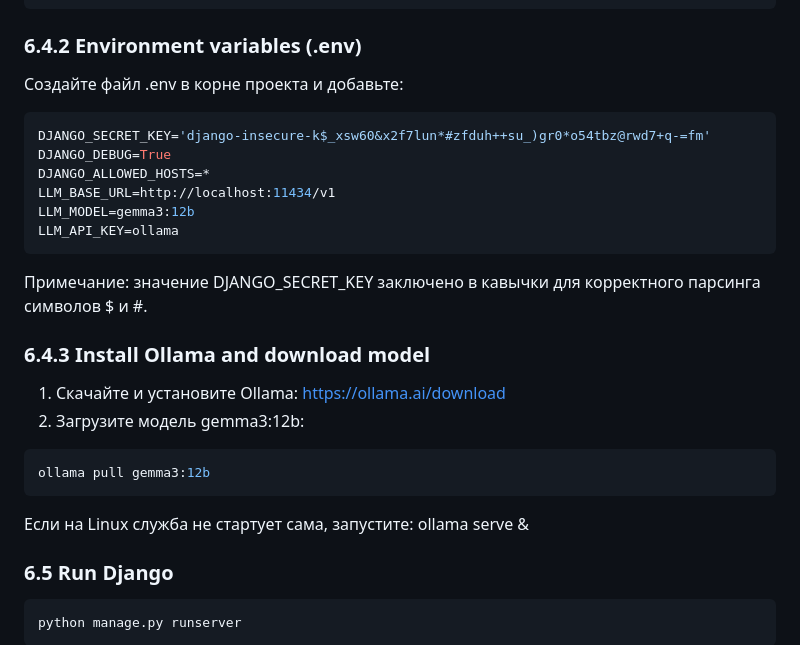
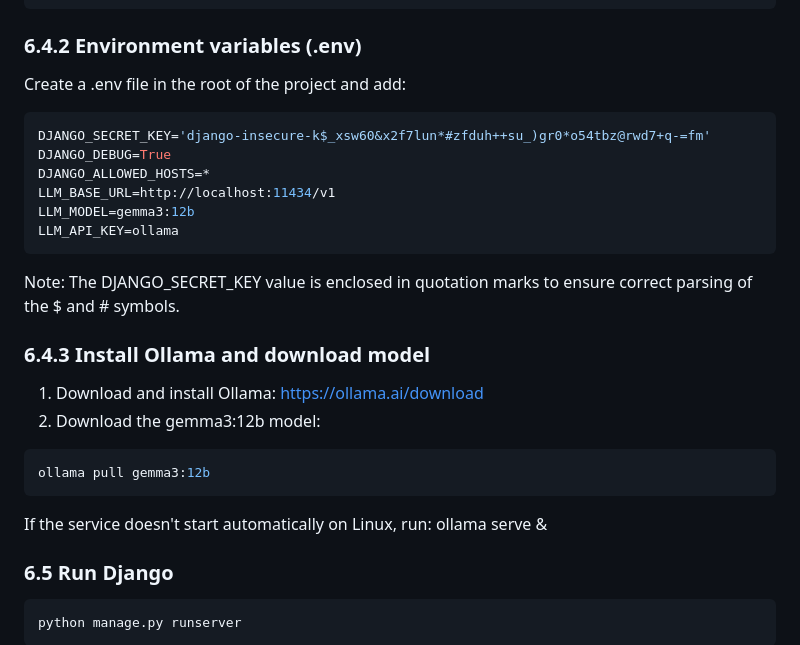
Before and after one commit to stanislavtvs/steppe_clone, a Markdown page: README.md, the part around the change. Rendered like a GitHub page.

````diff
--- a/README.md
+++ b/README.md
@@ -86,7 +86,7 @@ python -m celery -A steppe_clone beat -l INFO
 ```
 
 ### 6.4.2 Environment variables (.env)
-Создайте файл .env в корне проекта и добавьте:
+Create a .env file in the root of the project and add:
 ```bash
 DJANGO_SECRET_KEY='django-insecure-k$_xsw60&x2f7lun*#zfduh++su_)gr0*o54tbz@rwd7+q-=fm'
 DJANGO_DEBUG=True
@@ -95,17 +95,16 @@ LLM_BASE_URL=http://localhost:11434/v1
 LLM_MODEL=gemma3:12b
 LLM_API_KEY=ollama
 ```
-Примечание: значение DJANGO_SECRET_KEY заключено в кавычки для корректного
-парсинга символов $ и #.
+Note: The DJANGO_SECRET_KEY value is enclosed in quotation marks to ensure correct parsing of the $ and # symbols.
 
 ### 6.4.3 Install Ollama and download model
-1) Скачайте и установите Ollama: https://ollama.ai/download
-2) Загрузите модель gemma3:12b:
+1) Download and install Ollama: https://ollama.ai/download
+2) Download the gemma3:12b model:
 ```bash
 ollama pull gemma3:12b
 ```
 
-Если на Linux служба не стартует сама, запустите: ollama serve &
+If the service doesn't start automatically on Linux, run: ollama serve &
 
 ### 6.5 Run Django
 ```bash
````
